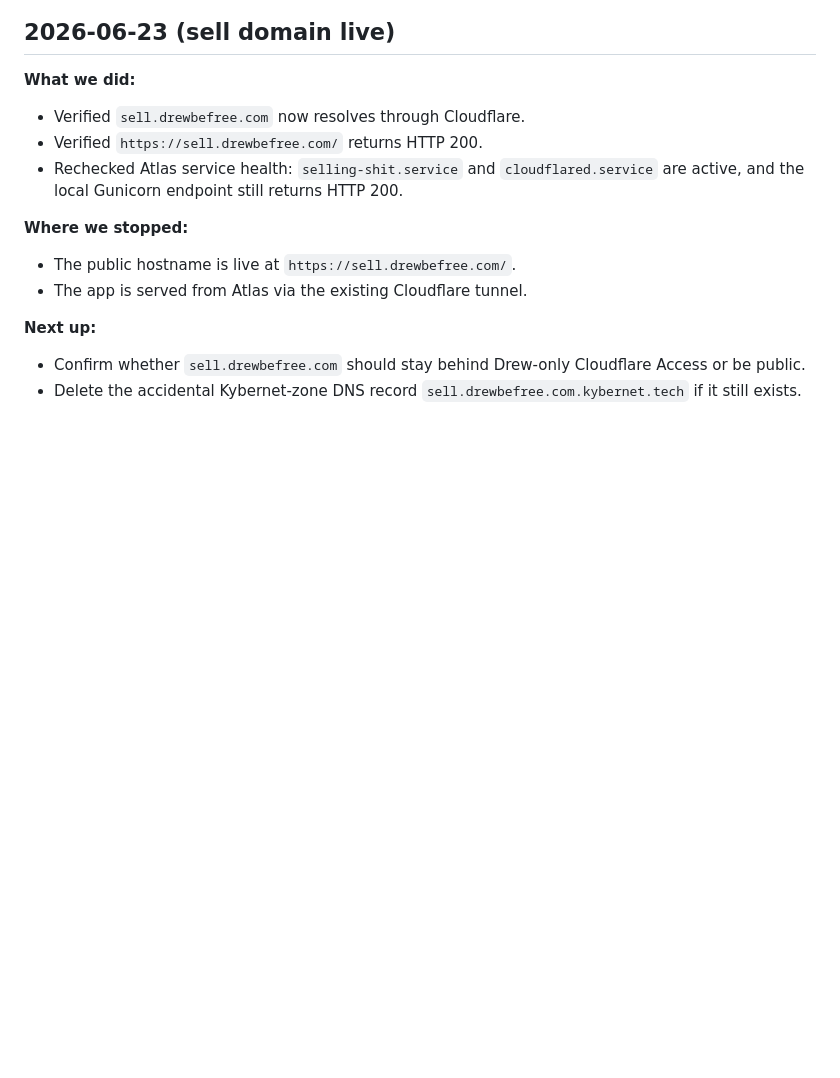
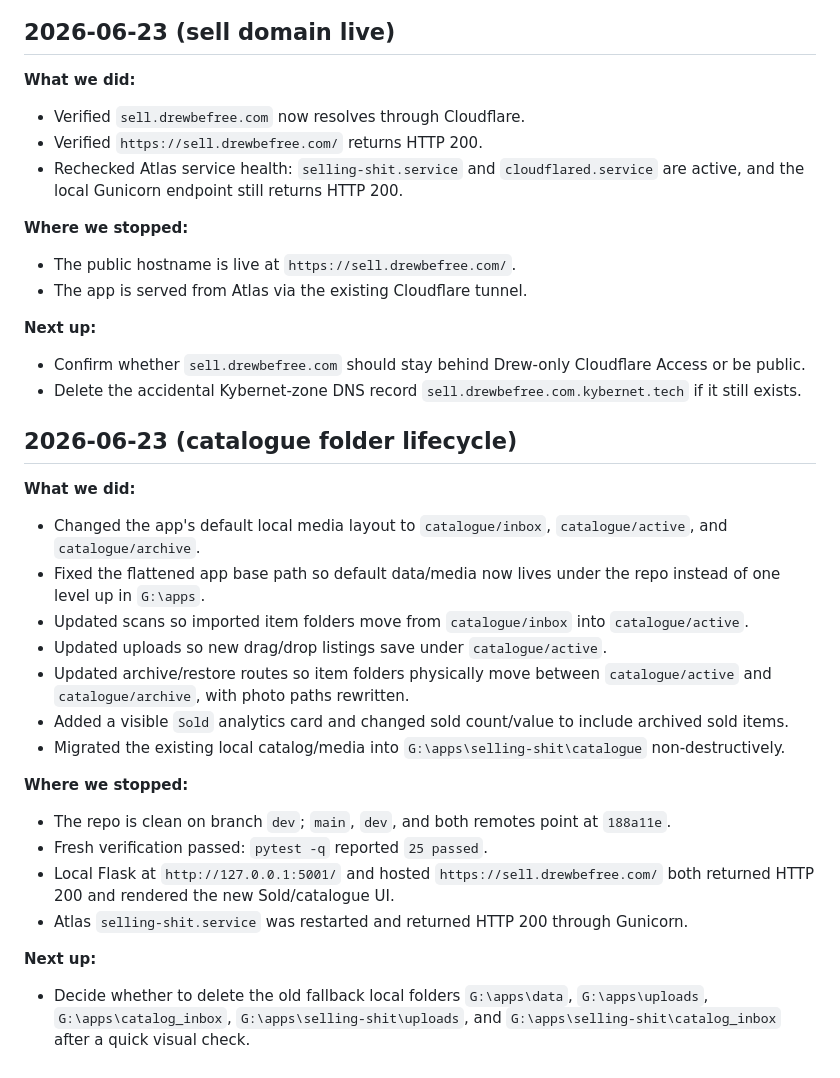
Before and after one commit to DrewBeFree/selling-shit, a Markdown page: SESSION_LOG.md, the part around the change. Rendered like a GitHub page; blank space fills up the shorter version.

Commit message:
docs: log catalogue folder lifecycle

```diff
--- a/SESSION_LOG.md
+++ b/SESSION_LOG.md
@@ -181,3 +181,23 @@
 **Next up:**
 - Confirm whether `sell.drewbefree.com` should stay behind Drew-only Cloudflare Access or be public.
 - Delete the accidental Kybernet-zone DNS record `sell.drewbefree.com.kybernet.tech` if it still exists.
+
+## 2026-06-23 (catalogue folder lifecycle)
+
+**What we did:**
+- Changed the app's default local media layout to `catalogue/inbox`, `catalogue/active`, and `catalogue/archive`.
+- Fixed the flattened app base path so default data/media now lives under the repo instead of one level up in `G:\apps`.
+- Updated scans so imported item folders move from `catalogue/inbox` into `catalogue/active`.
+- Updated uploads so new drag/drop listings save under `catalogue/active`.
+- Updated archive/restore routes so item folders physically move between `catalogue/active` and `catalogue/archive`, with photo paths rewritten.
+- Added a visible `Sold` analytics card and changed sold count/value to include archived sold items.
+- Migrated the existing local catalog/media into `G:\apps\selling-shit\catalogue` non-destructively.
+
+**Where we stopped:**
+- The repo is clean on branch `dev`; `main`, `dev`, and both remotes point at `188a11e`.
+- Fresh verification passed: `pytest -q` reported `25 passed`.
+- Local Flask at `http://127.0.0.1:5001/` and hosted `https://sell.drewbefree.com/` both returned HTTP 200 and rendered the new Sold/catalogue UI.
+- Atlas `selling-shit.service` was restarted and returned HTTP 200 through Gunicorn.
+
+**Next up:**
+- Decide whether to delete the old fallback local folders `G:\apps\data`, `G:\apps\uploads`, `G:\apps\catalog_inbox`, `G:\apps\selling-shit\uploads`, and `G:\apps\selling-shit\catalog_inbox` after a quick visual check.
```
